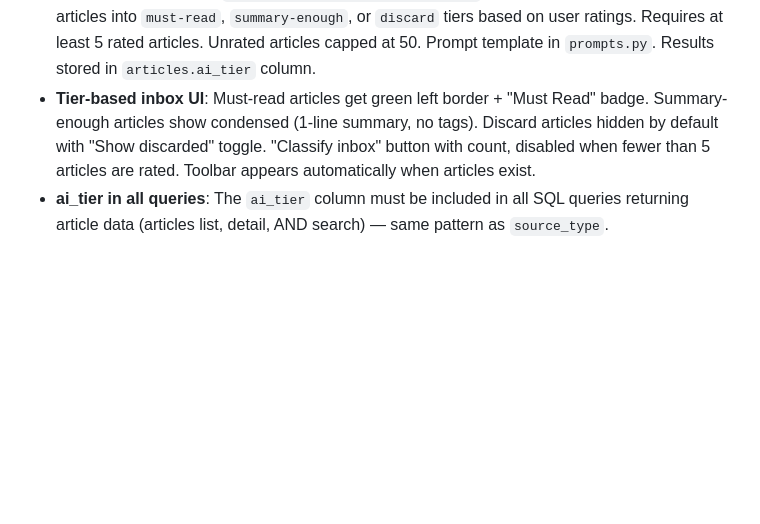
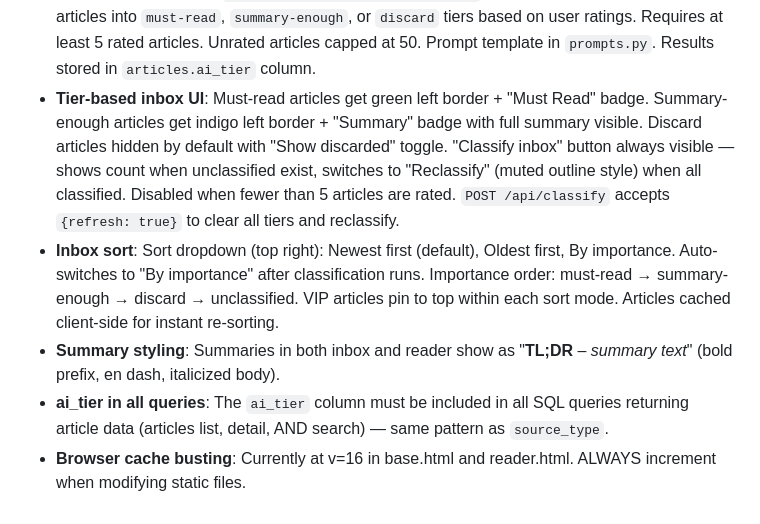
Before and after one commit to esagduyu/project-tiro, a Markdown page: CLAUDE.md, the part around the change. GitHub-like rendering; blank space fills up the shorter version.

Commit message:
Update CLAUDE.md: document checkpoint 10 UI refinements
Classify button always visible, reclassify support, sort dropdown,
indigo summary-enough border, TL;DR summary styling, cache bust v=16.

Co-Authored-By: Claude Opus 4.6 <noreply@anthropic.com>

```diff
--- a/CLAUDE.md
+++ b/CLAUDE.md
@@ -146,5 +146,8 @@ Checkpoint tracker:
 - **HTML comment crash**: `_collect_content_images()` in `web.py` iterates container children — lxml includes `HtmlComment` nodes whose `.tag` is not a string. Must skip non-element nodes with `if not isinstance(child.tag, str): continue`.
 - **Substack UUID URLs**: URLs like `derekthompson.org/p/568334c2-...` are JS-rendered pages with no article content in static HTML. Only `/p/slug-name` format URLs work for Substack ingestion.
 - **Learned preferences**: `tiro/intelligence/preferences.py` uses Opus 4.6 to classify unrated articles into `must-read`, `summary-enough`, or `discard` tiers based on user ratings. Requires at least 5 rated articles. Unrated articles capped at 50. Prompt template in `prompts.py`. Results stored in `articles.ai_tier` column.
-- **Tier-based inbox UI**: Must-read articles get green left border + "Must Read" badge. Summary-enough articles show condensed (1-line summary, no tags). Discard articles hidden by default with "Show discarded" toggle. "Classify inbox" button with count, disabled when fewer than 5 articles are rated. Toolbar appears automatically when articles exist.
+- **Tier-based inbox UI**: Must-read articles get green left border + "Must Read" badge. Summary-enough articles get indigo left border + "Summary" badge with full summary visible. Discard articles hidden by default with "Show discarded" toggle. "Classify inbox" button always visible — shows count when unclassified exist, switches to "Reclassify" (muted outline style) when all classified. Disabled when fewer than 5 articles are rated. `POST /api/classify` accepts `{refresh: true}` to clear all tiers and reclassify.
+- **Inbox sort**: Sort dropdown (top right): Newest first (default), Oldest first, By importance. Auto-switches to "By importance" after classification runs. Importance order: must-read → summary-enough → discard → unclassified. VIP articles pin to top within each sort mode. Articles cached client-side for instant re-sorting.
+- **Summary styling**: Summaries in both inbox and reader show as "**TL;DR** – *summary text*" (bold prefix, en dash, italicized body).
 - **ai_tier in all queries**: The `ai_tier` column must be included in all SQL queries returning article data (articles list, detail, AND search) — same pattern as `source_type`.
+- **Browser cache busting**: Currently at v=16 in base.html and reader.html. ALWAYS increment when modifying static files.
```
